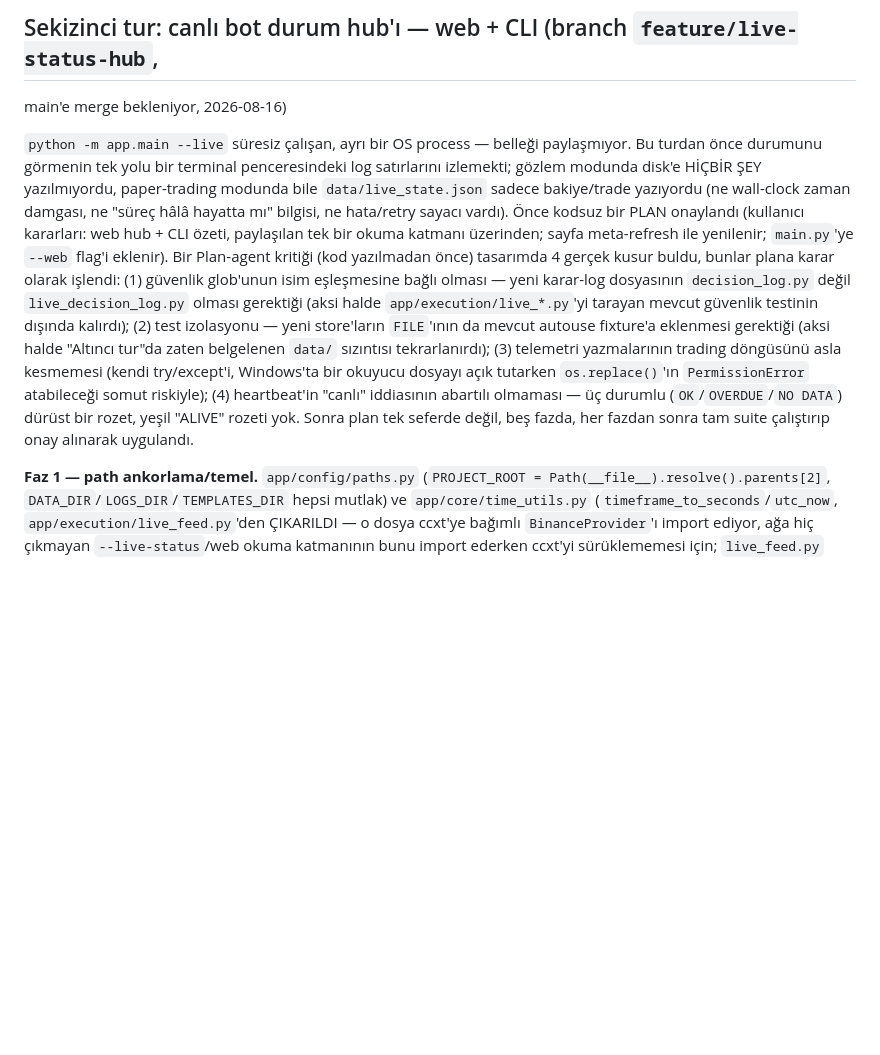
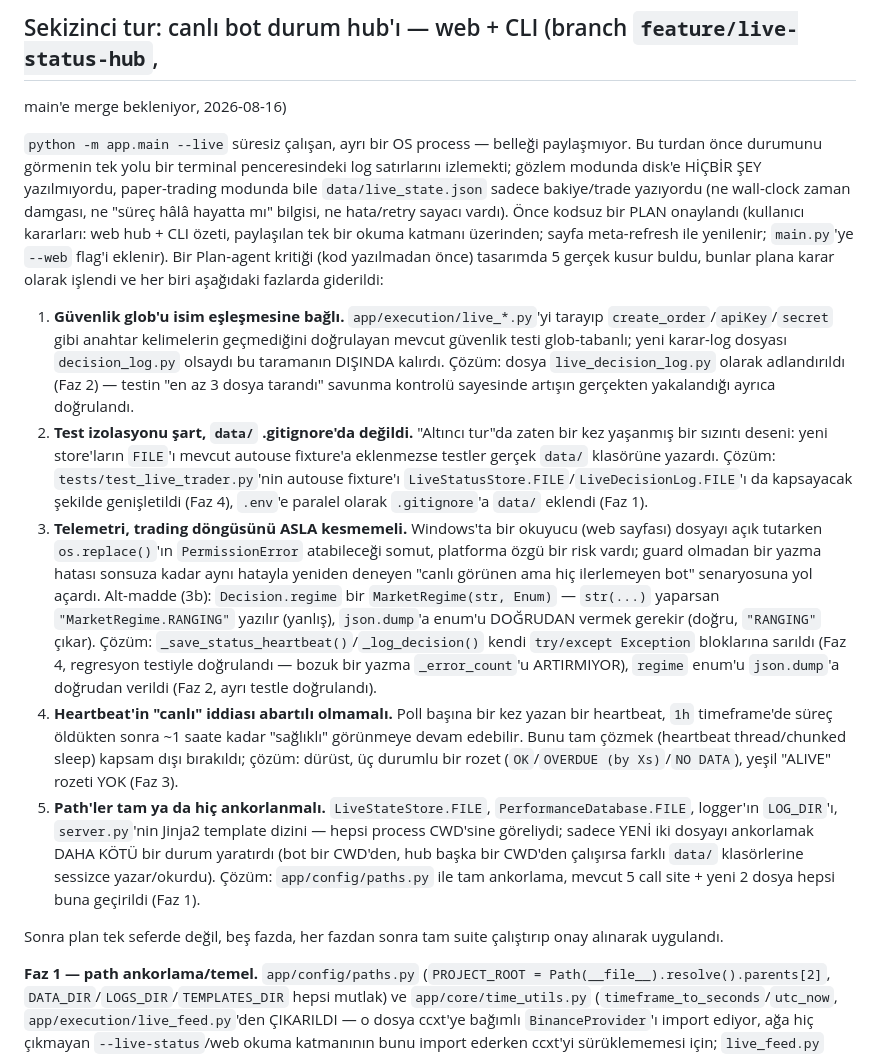
Before and after one commit to hSam-I/ProjectAudo, a Markdown page: CLAUDE.md, the part around the change. GitHub-like rendering; blank space fills up the shorter version.

Commit message:
Expand Sekizinci tur plan-critique writeup to all 5 findings
Explicitly enumerates the plan-agent critique's 5 findings (glob
naming, test isolation, telemetry failure-isolation + enum
serialization, honest heartbeat health, path anchoring) and which
phase resolved each, matching the numbered-madde format used by every
other turn in this file.

Co-Authored-By: Claude Sonnet 5 <noreply@anthropic.com>

```diff
--- a/CLAUDE.md
+++ b/CLAUDE.md
@@ -590,17 +590,43 @@ izlemekti; gözlem modunda disk'e HİÇBİR ŞEY yazılmıyordu, paper-trading m
 "süreç hâlâ hayatta mı" bilgisi, ne hata/retry sayacı vardı). Önce kodsuz bir PLAN
 onaylandı (kullanıcı kararları: web hub + CLI özeti, paylaşılan tek bir okuma katmanı
 üzerinden; sayfa meta-refresh ile yenilenir; `main.py`'ye `--web` flag'i eklenir). Bir
-Plan-agent kritiği (kod yazılmadan önce) tasarımda 4 gerçek kusur buldu, bunlar plana
-karar olarak işlendi: (1) güvenlik glob'unun isim eşleşmesine bağlı olması — yeni karar-log
-dosyasının `decision_log.py` değil `live_decision_log.py` olması gerektiği (aksi halde
-`app/execution/live_*.py`'yi tarayan mevcut güvenlik testinin dışında kalırdı); (2) test
-izolasyonu — yeni store'ların `FILE`'ının da mevcut autouse fixture'a eklenmesi gerektiği
-(aksi halde "Altıncı tur"da zaten belgelenen `data/` sızıntısı tekrarlanırdı); (3) telemetri
-yazmalarının trading döngüsünü asla kesmemesi (kendi try/except'i, Windows'ta bir okuyucu
-dosyayı açık tutarken `os.replace()`'ın `PermissionError` atabileceği somut riskiyle); (4)
-heartbeat'in "canlı" iddiasının abartılı olmaması — üç durumlu (`OK`/`OVERDUE`/`NO DATA`)
-dürüst bir rozet, yeşil "ALIVE" rozeti yok. Sonra plan tek seferde değil, beş fazda,
-her fazdan sonra tam suite çalıştırıp onay alınarak uygulandı.
+Plan-agent kritiği (kod yazılmadan önce) tasarımda 5 gerçek kusur buldu, bunlar plana
+karar olarak işlendi ve her biri aşağıdaki fazlarda giderildi:
+
+1. **Güvenlik glob'u isim eşleşmesine bağlı.** `app/execution/live_*.py`'yi tarayıp
+   `create_order`/`apiKey`/`secret` gibi anahtar kelimelerin geçmediğini doğrulayan mevcut
+   güvenlik testi glob-tabanlı; yeni karar-log dosyası `decision_log.py` olsaydı bu taramanın
+   DIŞINDA kalırdı. Çözüm: dosya `live_decision_log.py` olarak adlandırıldı (Faz 2) — testin
+   "en az 3 dosya tarandı" savunma kontrolü sayesinde artışın gerçekten yakalandığı ayrıca
+   doğrulandı.
+2. **Test izolasyonu şart, `data/` .gitignore'da değildi.** "Altıncı tur"da zaten bir kez
+   yaşanmış bir sızıntı deseni: yeni store'ların `FILE`'ı mevcut autouse fixture'a
+   eklenmezse testler gerçek `data/` klasörüne yazardı. Çözüm: `tests/test_live_trader.py`'nin
+   autouse fixture'ı `LiveStatusStore.FILE`/`LiveDecisionLog.FILE`'ı da kapsayacak şekilde
+   genişletildi (Faz 4), `.env`'e paralel olarak `.gitignore`'a `data/` eklendi (Faz 1).
+3. **Telemetri, trading döngüsünü ASLA kesmemeli.** Windows'ta bir okuyucu (web sayfası)
+   dosyayı açık tutarken `os.replace()`'ın `PermissionError` atabileceği somut, platforma
+   özgü bir risk vardı; guard olmadan bir yazma hatası sonsuza kadar aynı hatayla yeniden
+   deneyen "canlı görünen ama hiç ilerlemeyen bot" senaryosuna yol açardı. Alt-madde (3b):
+   `Decision.regime` bir `MarketRegime(str, Enum)` — `str(...)` yaparsan `"MarketRegime.RANGING"`
+   yazılır (yanlış), `json.dump`'a enum'u DOĞRUDAN vermek gerekir (doğru, `"RANGING"` çıkar).
+   Çözüm: `_save_status_heartbeat()`/`_log_decision()` kendi `try/except Exception` bloklarına
+   sarıldı (Faz 4, regresyon testiyle doğrulandı — bozuk bir yazma `_error_count`'u
+   ARTIRMIYOR), `regime` enum'u `json.dump`'a doğrudan verildi (Faz 2, ayrı testle doğrulandı).
+4. **Heartbeat'in "canlı" iddiası abartılı olmamalı.** Poll başına bir kez yazan bir
+   heartbeat, `1h` timeframe'de süreç öldükten sonra ~1 saate kadar "sağlıklı" görünmeye
+   devam edebilir. Bunu tam çözmek (heartbeat thread/chunked sleep) kapsam dışı bırakıldı;
+   çözüm: dürüst, üç durumlu bir rozet (`OK`/`OVERDUE (by Xs)`/`NO DATA`), yeşil "ALIVE"
+   rozeti YOK (Faz 3).
+5. **Path'ler tam ya da hiç ankorlanmalı.** `LiveStateStore.FILE`, `PerformanceDatabase.FILE`,
+   logger'ın `LOG_DIR`'ı, `server.py`'nin Jinja2 template dizini — hepsi process CWD'sine
+   göreliydi; sadece YENİ iki dosyayı ankorlamak DAHA KÖTÜ bir durum yaratırdı (bot bir
+   CWD'den, hub başka bir CWD'den çalışırsa farklı `data/` klasörlerine sessizce yazar/okurdu).
+   Çözüm: `app/config/paths.py` ile tam ankorlama, mevcut 5 call site + yeni 2 dosya hepsi
+   buna geçirildi (Faz 1).
+
+Sonra plan tek seferde değil, beş fazda, her fazdan sonra tam suite çalıştırıp onay
+alınarak uygulandı.
 
 **Faz 1 — path ankorlama/temel.** `app/config/paths.py` (`PROJECT_ROOT =
 Path(__file__).resolve().parents[2]`, `DATA_DIR`/`LOGS_DIR`/`TEMPLATES_DIR` hepsi
```
